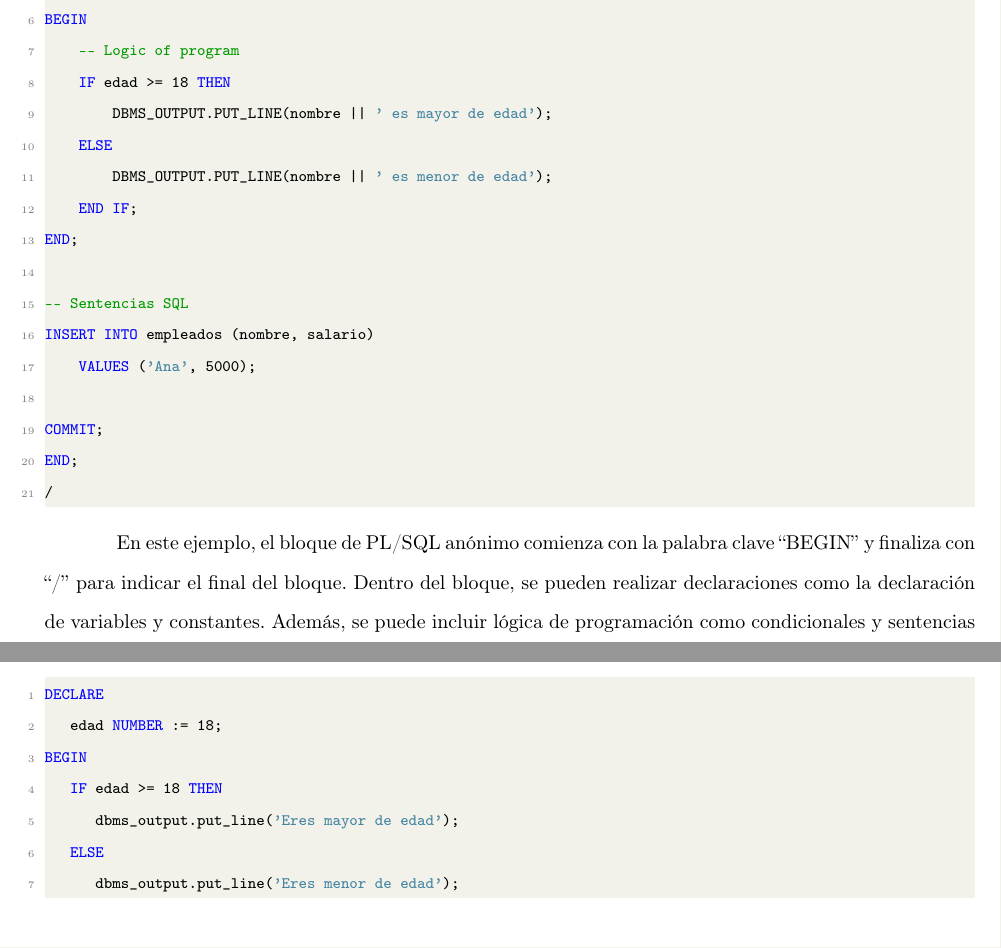
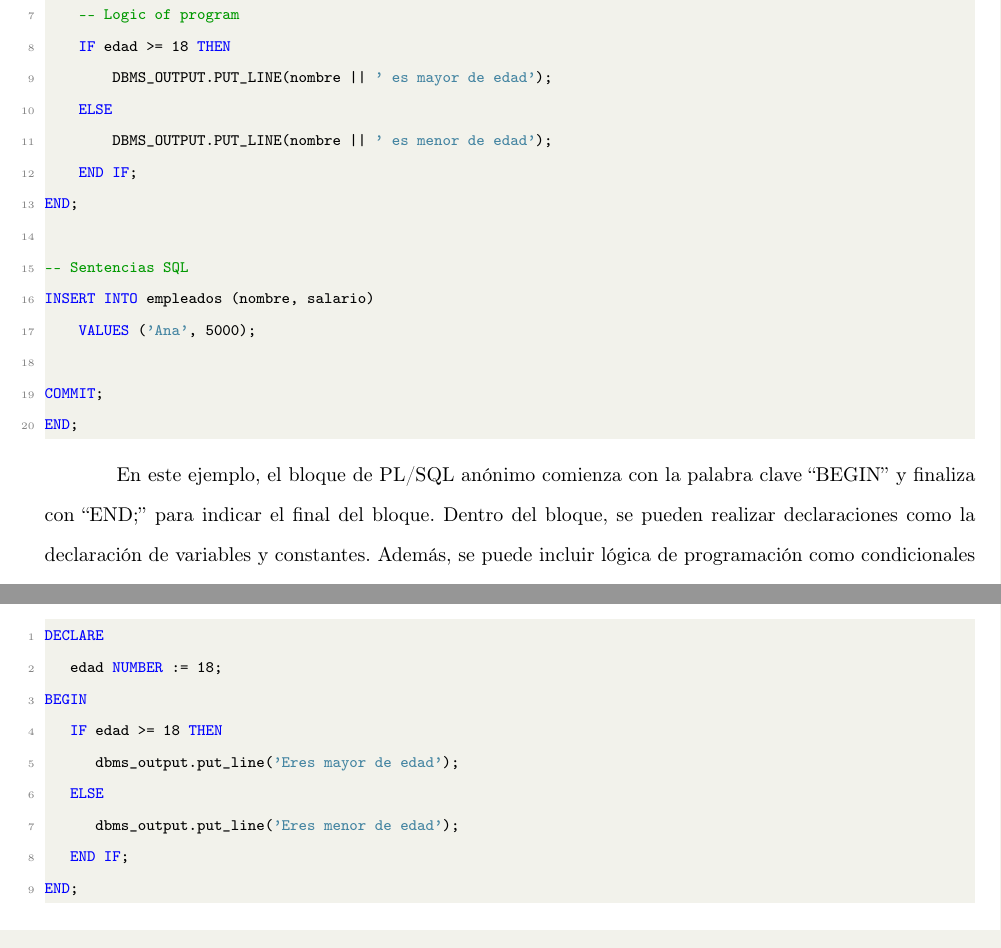
Before and after one commit to KevinMateoCardenas/documentaci-n, a LaTeX document (Oracle/oracle.tex): two parts of pages 16 and 23 of 37, joined at a grey line, cut at the place of the change. Compiled offline with pdfLaTeX.

Commit message:
Procedimientos almacenados

```diff
--- a/Oracle/oracle.tex
+++ b/Oracle/oracle.tex
@@ -714,10 +714,9 @@ INSERT INTO empleados (nombre, salario)
 
 COMMIT;
 END;
-/
-\end{lstlisting}
-
-En este ejemplo, el bloque de PL/SQL anónimo comienza con la palabra clave \enquote*{BEGIN} y finaliza con \enquote*{/} para indicar el final del bloque. Dentro del bloque, se pueden realizar declaraciones como la declaración de variables y constantes. Además, se puede incluir lógica de programación como condicionales y sentencias SQL para manipular la base de datos.
+\end{lstlisting}
+
+En este ejemplo, el bloque de PL/SQL anónimo comienza con la palabra clave \enquote*{BEGIN} y finaliza con \enquote*{END;} para indicar el final del bloque. Dentro del bloque, se pueden realizar declaraciones como la declaración de variables y constantes. Además, se puede incluir lógica de programación como condicionales y sentencias SQL para manipular la base de datos.
 
 Por otro lado, los bloques de PL/SQL nombrados se almacenan en la base de datos y se pueden invocar desde otras partes del sistema. A continuación se muestra un ejemplo de un procedimiento almacenado, que es un tipo de bloque de PL/SQL nombrado:
 
```
Also changed, not shown: Oracle/oracle.pdf, Oracle/oracle.tex (2 more changed lines).
